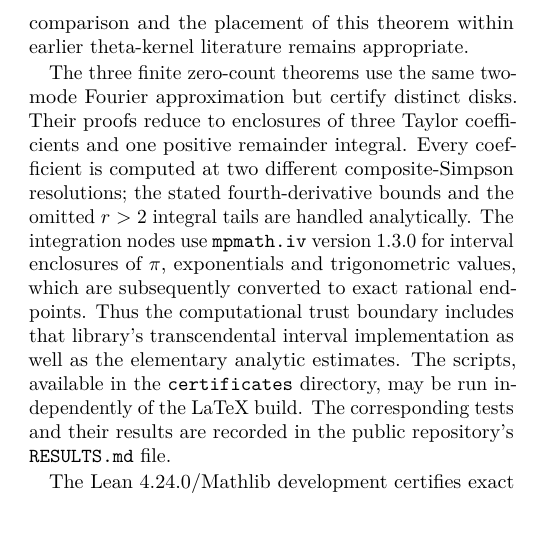
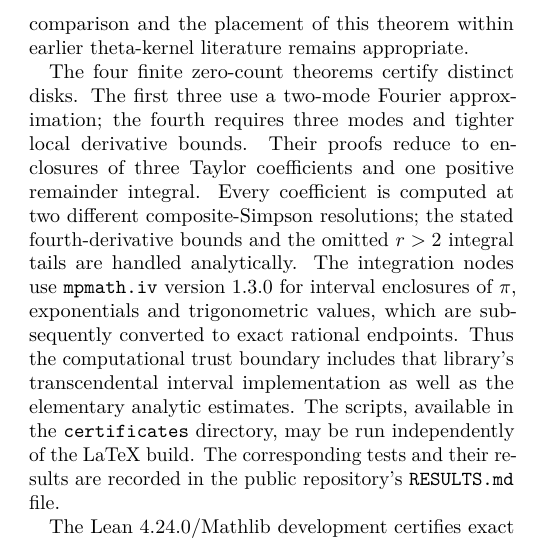
Before and after one commit to tonynewton79-web/RiemannHypothesis, a LaTeX paper (paper/main.tex, which reads paper/release_verification.tex): part of one column of page 17 of 18, cut so that both start at the same text, the shorter picture padded with empty space. Compiled offline with pdfLaTeX.

Commit message:
Correct cumulative manuscript to four finite Xi zero certificates and distinguish three-mode adaptive fourth disk

```diff
--- a/paper/release_verification.tex
+++ b/paper/release_verification.tex
@@ -29,9 +29,10 @@ the complete tail comparison and the
 placement of this theorem within earlier
 theta-kernel literature remains appropriate.
 
-The three finite zero-count theorems use
-the same two-mode Fourier approximation
-but certify distinct disks.
+The four finite zero-count theorems certify
+distinct disks. The first three use a two-mode
+Fourier approximation; the fourth requires
+three modes and tighter local derivative bounds.
 Their proofs reduce to enclosures of
 three Taylor coefficients and one
 positive remainder integral. Every
```
Also changed, not shown: paper/release_verification.tex (4 more changed lines).
